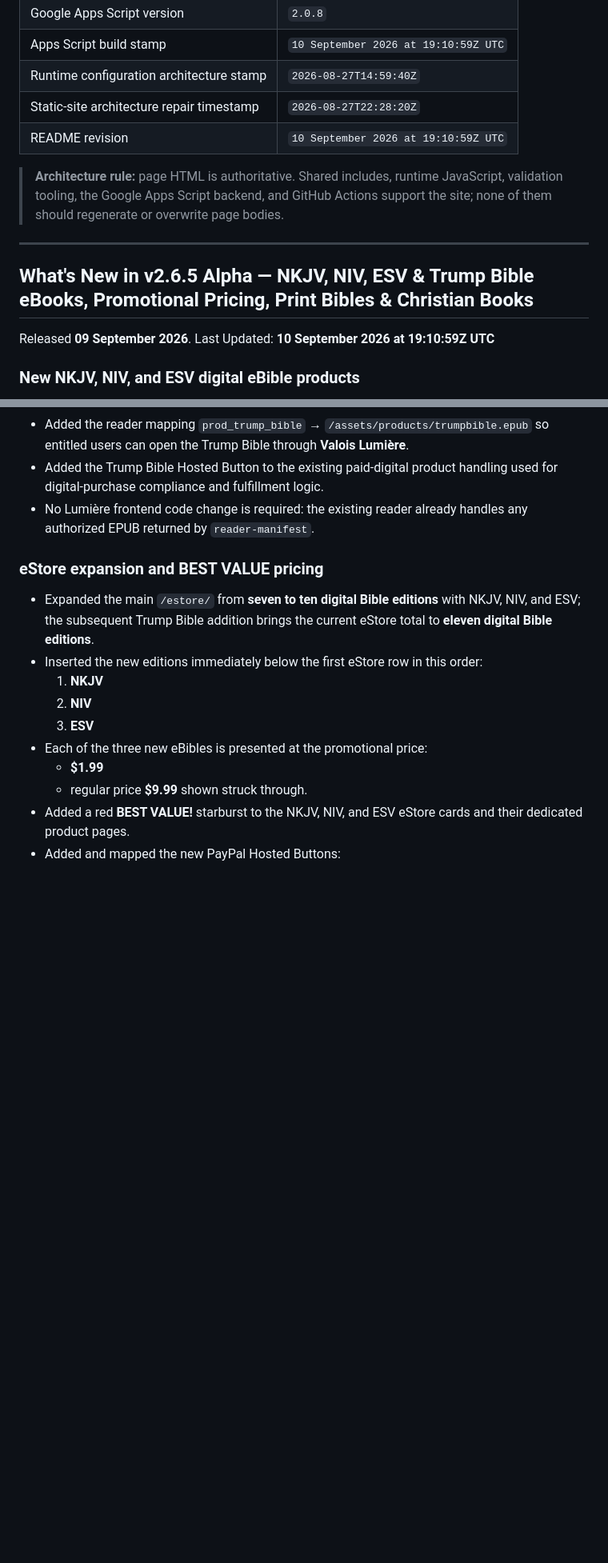
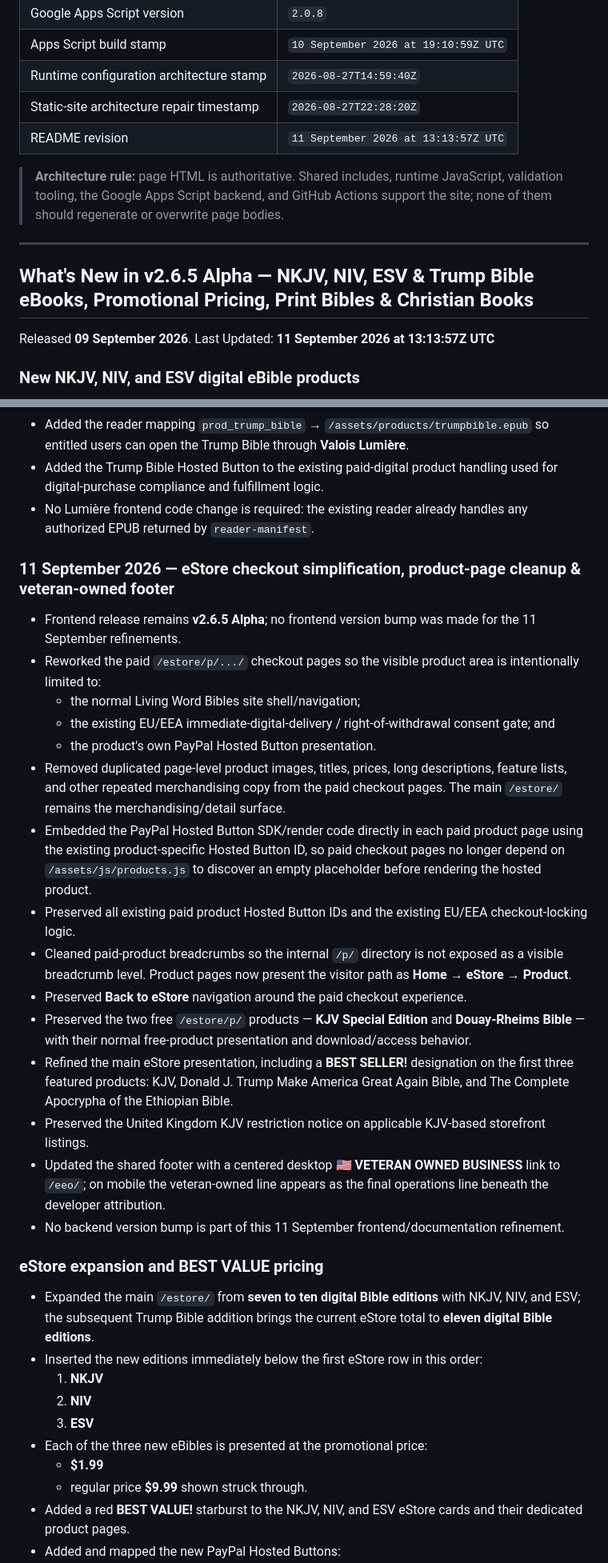
Before and after one commit to Living-Word-Bibles/LWB-Website, a Markdown page: README.md, 2 parts joined by grey strips. Shown at 80% size. Drawn GitHub-style; blank space fills up the shorter version.

Commit message:
Update README v2.6.5.4 on 11 Sep 2026 @ 13:15:30Z
Update README.md to v2.6.5.4 on 11 Sep 2026 @ 13:15:30Z UTC.

```diff
--- a/README.md
+++ b/README.md
@@ -54,7 +55,7 @@ A push to `main` validates the checked-in static tree and publishes the reposito
 | Apps Script build stamp | `10 September 2026 at 19:10:59Z UTC` |
 | Runtime configuration architecture stamp | `2026-08-27T14:59:40Z` |
 | Static-site architecture repair timestamp | `2026-08-27T22:28:20Z` |
-| README revision | `10 September 2026 at 19:10:59Z UTC` |
+| README revision | `11 September 2026 at 13:13:57Z UTC` |
 
 > **Architecture rule:** page HTML is authoritative. Shared includes, runtime JavaScript, validation tooling, the Google Apps Script backend, and GitHub Actions support the site; none of them should regenerate or overwrite page bodies.
 
@@ -65,7 +66,7 @@ A push to `main` validates the checked-in static tree and publishes the reposito
 
 ## What's New in v2.6.5 Alpha — NKJV, NIV, ESV & Trump Bible eBooks, Promotional Pricing, Print Bibles & Christian Books
 
-Released **09 September 2026**. Last Updated: **10 September 2026 at 19:10:59Z UTC**
+Released **09 September 2026**. Last Updated: **11 September 2026 at 13:13:57Z UTC**
 
 ### New NKJV, NIV, and ESV digital eBible products
 
@@ -119,6 +120,24 @@ Released **09 September 2026**. Last Updated: **10 September 2026 at 19:10:59Z U
 - Added the reader mapping `prod_trump_bible` → `/assets/products/trumpbible.epub` so entitled users can open the Trump Bible through **Valois Lumière**.
 - Added the Trump Bible Hosted Button to the existing paid-digital product handling used for digital-purchase compliance and fulfillment logic.
 - No Lumière frontend code change is required: the existing reader already handles any authorized EPUB returned by `reader-manifest`.
+
+### 11 September 2026 — eStore checkout simplification, product-page cleanup & veteran-owned footer
+
+- Frontend release remains **v2.6.5 Alpha**; no frontend version bump was made for the 11 September refinements.
+- Reworked the paid `/estore/p/.../` checkout pages so the visible product area is intentionally limited to:
+  - the normal Living Word Bibles site shell/navigation;
+  - the existing EU/EEA immediate-digital-delivery / right-of-withdrawal consent gate; and
+  - the product's own PayPal Hosted Button presentation.
+- Removed duplicated page-level product images, titles, prices, long descriptions, feature lists, and other repeated merchandising copy from the paid checkout pages. The main `/estore/` remains the merchandising/detail surface.
+- Embedded the PayPal Hosted Button SDK/render code directly in each paid product page using the existing product-specific Hosted Button ID, so paid checkout pages no longer depend on `/assets/js/products.js` to discover an empty placeholder before rendering the hosted product.
+- Preserved all existing paid product Hosted Button IDs and the existing EU/EEA checkout-locking logic.
+- Cleaned paid-product breadcrumbs so the internal `/p/` directory is not exposed as a visible breadcrumb level. Product pages now present the visitor path as **Home → eStore → Product**.
+- Preserved **Back to eStore** navigation around the paid checkout experience.
+- Preserved the two free `/estore/p/` products — **KJV Special Edition** and **Douay-Rheims Bible** — with their normal free-product presentation and download/access behavior.
+- Refined the main eStore presentation, including a **BEST SELLER!** designation on the first three featured products: KJV, Donald J. Trump Make America Great Again Bible, and The Complete Apocrypha of the Ethiopian Bible.
+- Preserved the United Kingdom KJV restriction notice on applicable KJV-based storefront listings.
+- Updated the shared footer with a centered desktop **🇺🇸 VETERAN OWNED BUSINESS** link to `/eeo/`; on mobile the veteran-owned line appears as the final operations line beneath the developer attribution.
+- No backend version bump is part of this 11 September frontend/documentation refinement.
 
 ### eStore expansion and BEST VALUE pricing
 
```
Also changed, not shown: other parts of README.md (+4 -3 lines).
